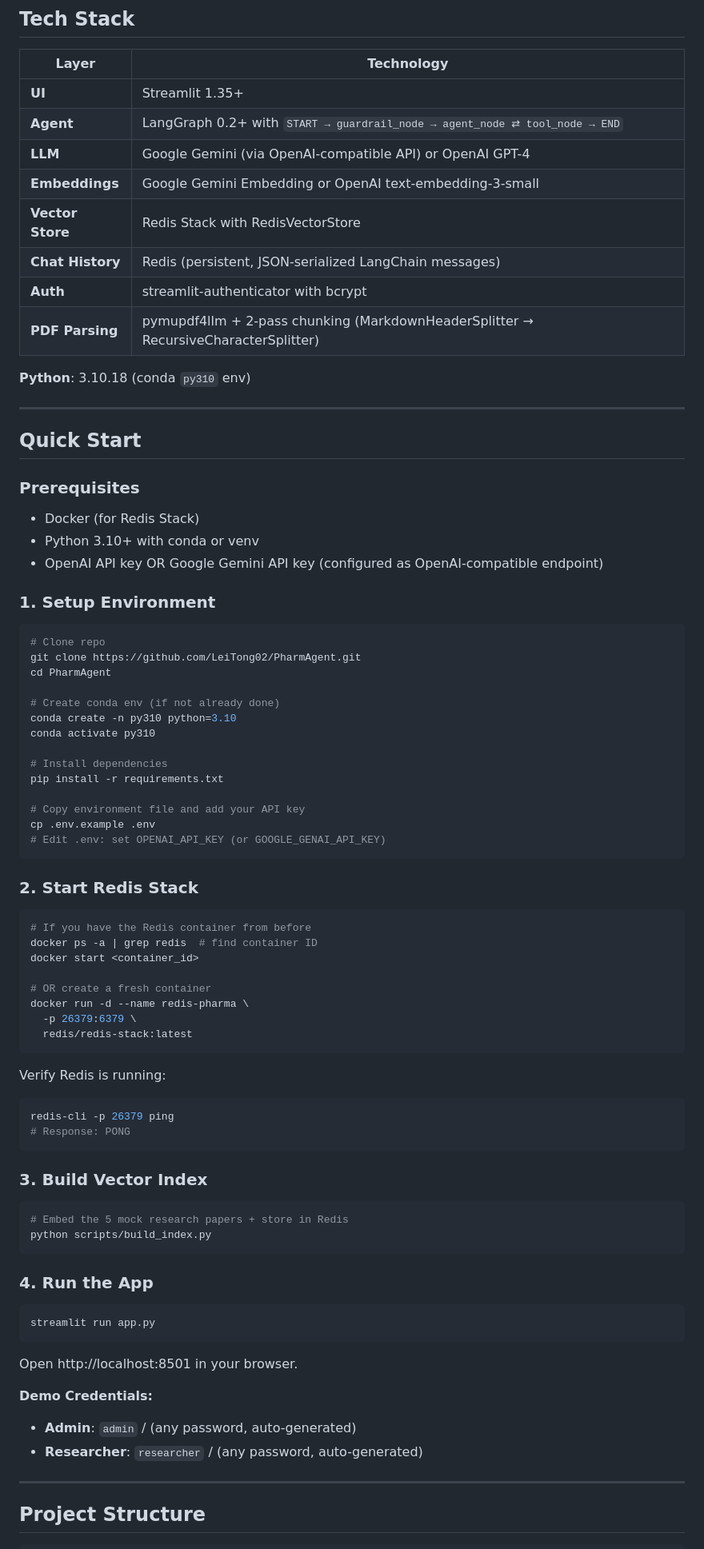
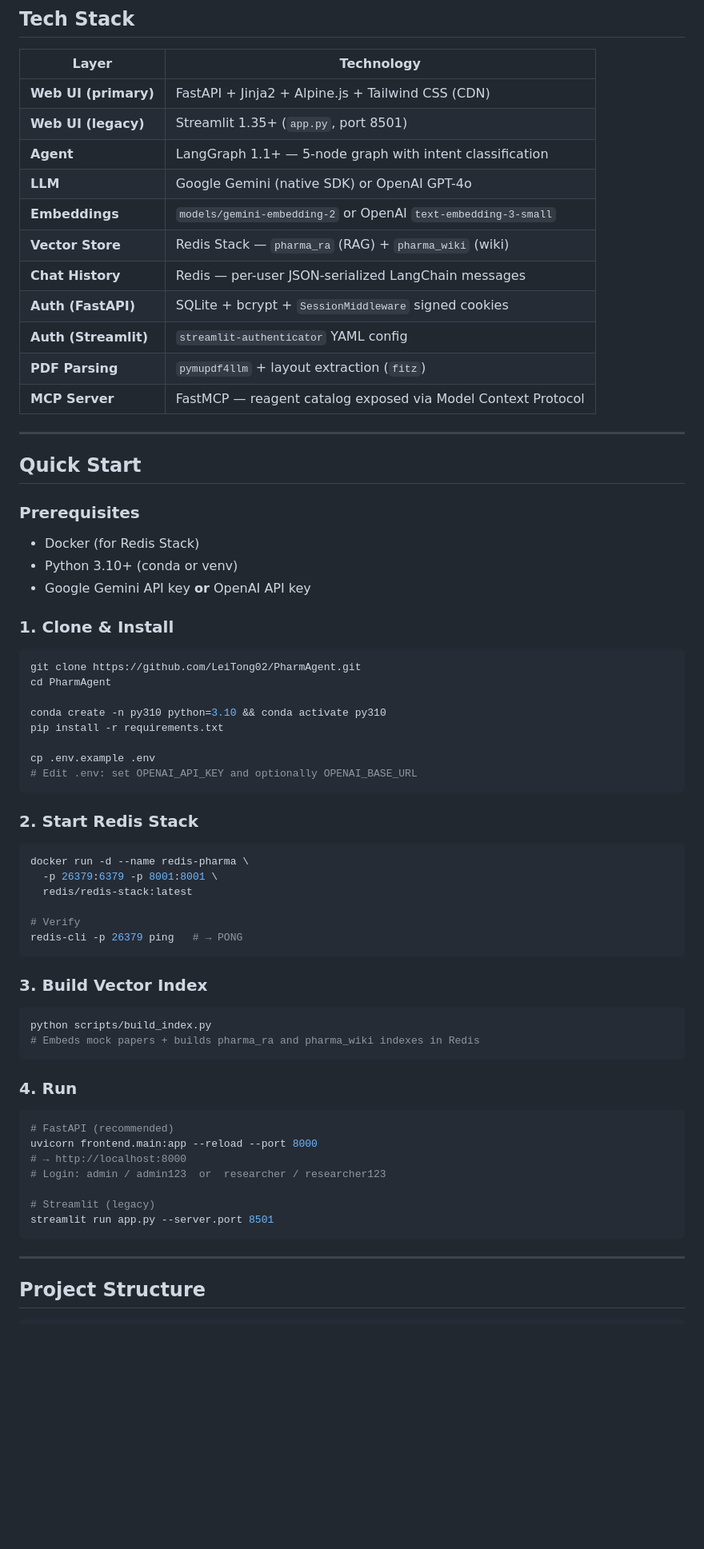
Before and after one commit to LeiTong02/PharmAgent, a Markdown page: README.md, the part around one of its changes. Shown at 80% size. GitHub-like rendering; blank space fills up the shorter version.

````diff
--- a/README.md
+++ b/README.md
@@ -39,82 +77,70 @@ An AI-powered research assistant for pharmaceutical R&D teams. Combines **RAG ov
 
 | Layer | Technology |
 |-------|-----------|
-| **UI** | Streamlit 1.35+ |
-| **Agent** | LangGraph 0.2+ with `START → guardrail_node → agent_node ⇄ tool_node → END` |
-| **LLM** | Google Gemini (via OpenAI-compatible API) or OpenAI GPT-4 |
-| **Embeddings** | Google Gemini Embedding or OpenAI text-embedding-3-small |
-| **Vector Store** | Redis Stack with RedisVectorStore |
-| **Chat History** | Redis (persistent, JSON-serialized LangChain messages) |
-| **Auth** | streamlit-authenticator with bcrypt |
-| **PDF Parsing** | pymupdf4llm + 2-pass chunking (MarkdownHeaderSplitter → RecursiveCharacterSplitter) |
-
-**Python**: 3.10.18 (conda `py310` env)
+| **Web UI (primary)** | FastAPI + Jinja2 + Alpine.js + Tailwind CSS (CDN) |
+| **Web UI (legacy)** | Streamlit 1.35+ (`app.py`, port 8501) |
+| **Agent** | LangGraph 1.1+ — 5-node graph with intent classification |
+| **LLM** | Google Gemini (native SDK) or OpenAI GPT-4o |
+| **Embeddings** | `models/gemini-embedding-2` or OpenAI `text-embedding-3-small` |
+| **Vector Store** | Redis Stack — `pharma_ra` (RAG) + `pharma_wiki` (wiki) |
+| **Chat History** | Redis — per-user JSON-serialized LangChain messages |
+| **Auth (FastAPI)** | SQLite + bcrypt + `SessionMiddleware` signed cookies |
+| **Auth (Streamlit)** | `streamlit-authenticator` YAML config |
+| **PDF Parsing** | `pymupdf4llm` + layout extraction (`fitz`) |
+| **MCP Server** | FastMCP — reagent catalog exposed via Model Context Protocol |
 
 ---
 
 ## Quick Start
 
 ### Prerequisites
+
 - Docker (for Redis Stack)
-- Python 3.10+ with conda or venv
-- OpenAI API key OR Google Gemini API key (configured as OpenAI-compatible endpoint)
+- Python 3.10+ (conda or venv)
+- Google Gemini API key **or** OpenAI API key
 
-### 1. Setup Environment
+### 1. Clone & Install
 
 ```bash
-# Clone repo
 git clone https://github.com/LeiTong02/PharmAgent.git
 cd PharmAgent
 
-# Create conda env (if not already done)
-conda create -n py310 python=3.10
-conda activate py310
-
-# Install dependencies
+conda create -n py310 python=3.10 && conda activate py310
 pip install -r requirements.txt
 
-# Copy environment file and add your API key
 cp .env.example .env
-# Edit .env: set OPENAI_API_KEY (or GOOGLE_GENAI_API_KEY)
+# Edit .env: set OPENAI_API_KEY and optionally OPENAI_BASE_URL
 ```
 
 ### 2. Start Redis Stack
 
 ```bash
-# If you have the Redis container from before
-docker ps -a | grep redis  # find container ID
-docker start <container_id>
+docker run -d --name redis-pharma \
+  -p 26379:6379 -p 8001:8001 \
+  redis/redis-stack:latest
 
-# OR create a fresh container
-docker run -d --name redis-pharma \
-  -p 26379:6379 \
-  redis/redis-stack:latest
-```
-
-Verify Redis is running:
-```bash
-redis-cli -p 26379 ping
-# Response: PONG
+# Verify
+redis-cli -p 26379 ping   # → PONG
 ```
 
 ### 3. Build Vector Index
 
 ```bash
-# Embed the 5 mock research papers + store in Redis
 python scripts/build_index.py
+# Embeds mock papers + builds pharma_ra and pharma_wiki indexes in Redis
 ```
 
-### 4. Run the App
+### 4. Run
 
 ```bash
-streamlit run app.py
+# FastAPI (recommended)
+uvicorn frontend.main:app --reload --port 8000
+# → http://localhost:8000
+# Login: admin / admin123  or  researcher / researcher123
+
+# Streamlit (legacy)
+streamlit run app.py --server.port 8501
 ```
-
-Open http://localhost:8501 in your browser.
-
-**Demo Credentials:**
-- **Admin**: `admin` / (any password, auto-generated)
-- **Researcher**: `researcher` / (any password, auto-generated)
 
 ---
 
````
Also changed, not shown: other parts of README.md (+193 -141 lines).
